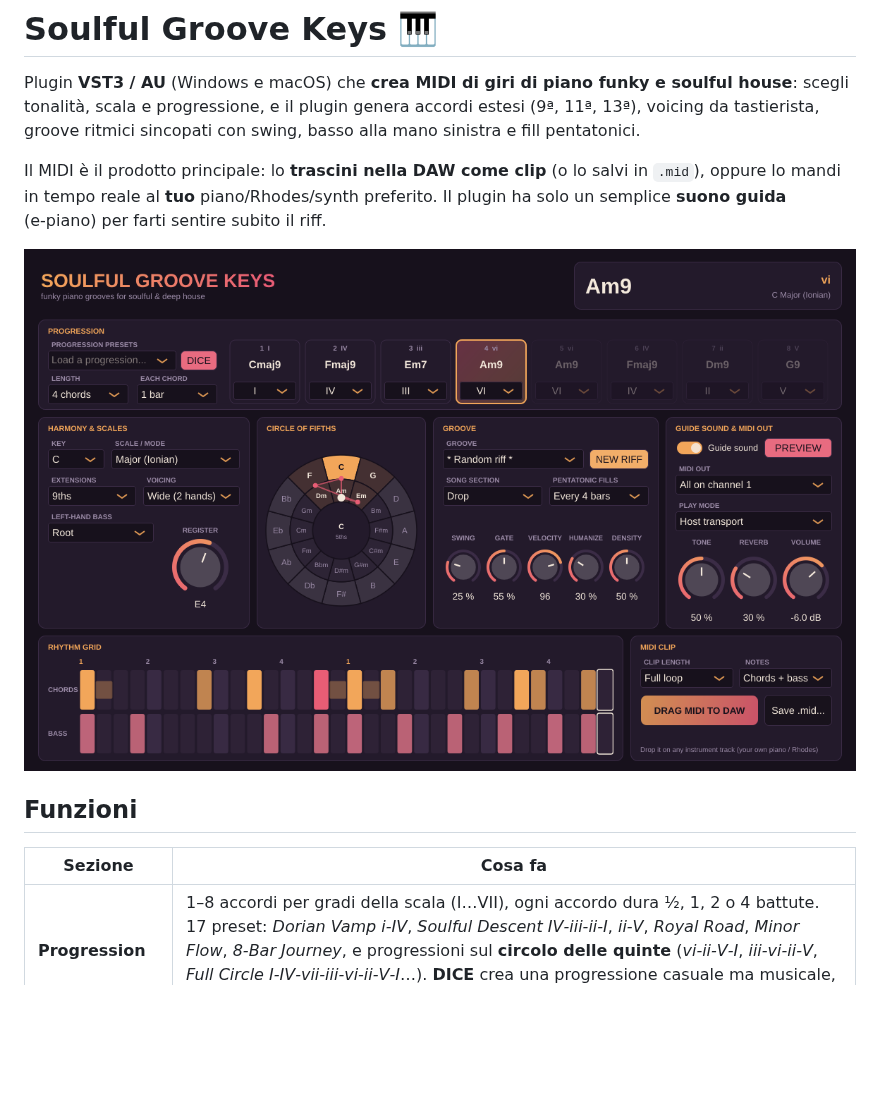
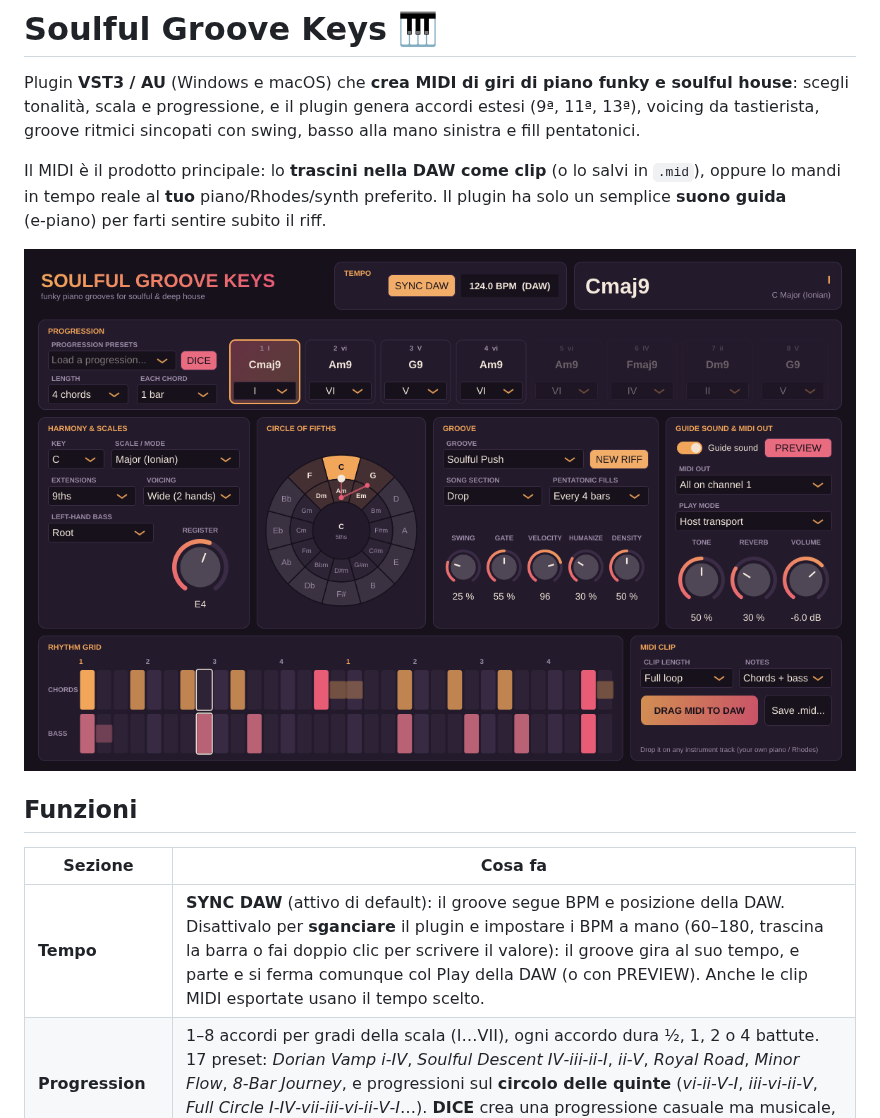
Before and after one commit to wsx79/fasegroovepiano, a Markdown page: README.md, the part around the change. Drawn GitHub-style; pictures changed too: docs/screenshot.png; blank space fills up the shorter version.

```diff
--- a/README.md
+++ b/README.md
@@ -15,6 +15,7 @@ semplice **suono guida** (e‑piano) per farti sentire subito il riff.
 
 | Sezione | Cosa fa |
 |---|---|
+| **Tempo** | **SYNC DAW** (attivo di default): il groove segue BPM e posizione della DAW. Disattivalo per **sganciare** il plugin e impostare i BPM a mano (60–180, trascina la barra o fai doppio clic per scrivere il valore): il groove gira al suo tempo, e parte e si ferma comunque col Play della DAW (o con PREVIEW). Anche le clip MIDI esportate usano il tempo scelto. |
 | **Progression** | 1–8 accordi per gradi della scala (I…VII), ogni accordo dura ½, 1, 2 o 4 battute. 17 preset: *Dorian Vamp i‑IV*, *Soulful Descent IV‑iii‑ii‑I*, *ii‑V*, *Royal Road*, *Minor Flow*, *8‑Bar Journey*, e progressioni sul **circolo delle quinte** (*vi‑ii‑V‑I*, *iii‑vi‑ii‑V*, *Full Circle I‑IV‑vii‑iii‑vi‑ii‑V‑I*…). **DICE** crea una progressione casuale ma musicale, con i movimenti tipici della soulful house (ii‑V, IV‑iii‑ii, quinte discendenti…). |
 | **Circle of fifths** | Circolo delle quinte interattivo: anello esterno = tonalità maggiori, interno = relative minori. Evidenzia la tonalità e le tonalità vicine (I, IV, V), e disegna il **percorso della progressione** sul circolo con l'accordo che sta suonando. Clicca una tonalità per selezionarla (anello interno → modo minore/dorico). |
 | **Harmony & Scales** | 12 tonalità × 8 scale/modi (Maggiore, **Dorica**, Minore naturale, Misolidia, Lidia, Frigia, Minore armonica, Minore melodica). Accordi diatonici costruiti per terze: triadi, 7ª, 9ª, 11ª/13ª (le tensioni "brutte" come la b9 su accordi non di dominante vengono tolte automaticamente). |
```
Also changed, not shown: 4 other files.
